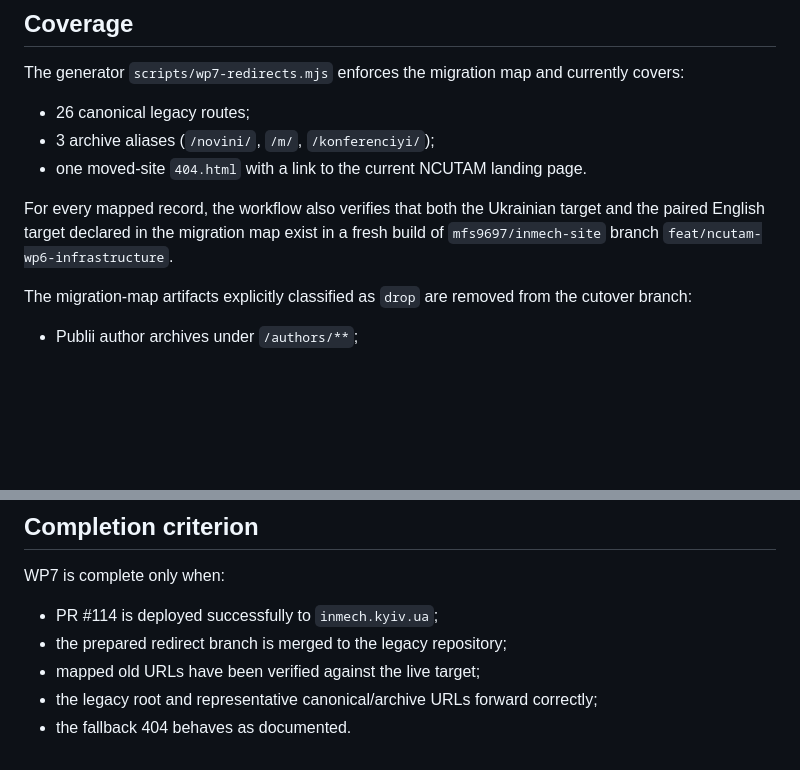
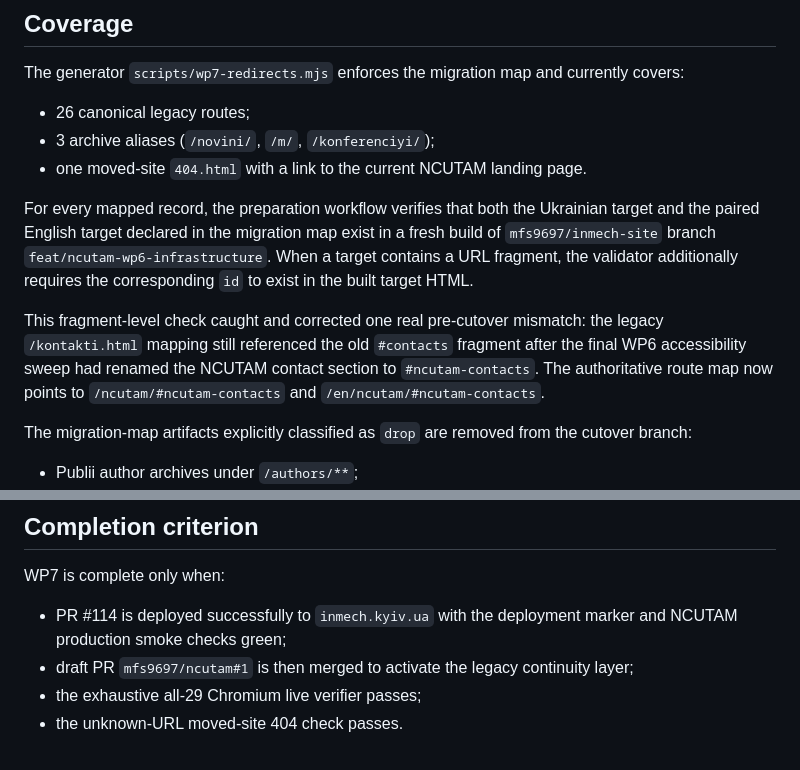
Before and after one commit to mfs9697/ncutam, a Markdown page: docs/WP7_REDIRECT_CUTOVER.md, 2 parts joined by grey strips. Drawn GitHub-style; blank space fills up the shorter version.

```diff
--- a/docs/WP7_REDIRECT_CUTOVER.md
+++ b/docs/WP7_REDIRECT_CUTOVER.md
@@ -30,7 +30,9 @@ The generator `scripts/wp7-redirects.mjs` enforces the migration map and current
 - 3 archive aliases (`/novini/`, `/m/`, `/konferenciyi/`);
 - one moved-site `404.html` with a link to the current NCUTAM landing page.
 
-For every mapped record, the workflow also verifies that both the Ukrainian target and the paired English target declared in the migration map exist in a fresh build of `mfs9697/inmech-site` branch `feat/ncutam-wp6-infrastructure`.
+For every mapped record, the preparation workflow verifies that both the Ukrainian target and the paired English target declared in the migration map exist in a fresh build of `mfs9697/inmech-site` branch `feat/ncutam-wp6-infrastructure`. When a target contains a URL fragment, the validator additionally requires the corresponding `id` to exist in the built target HTML.
+
+This fragment-level check caught and corrected one real pre-cutover mismatch: the legacy `/kontakti.html` mapping still referenced the old `#contacts` fragment after the final WP6 accessibility sweep had renamed the NCUTAM contact section to `#ncutam-contacts`. The authoritative route map now points to `/ncutam/#ncutam-contacts` and `/en/ncutam/#ncutam-contacts`.
 
 The migration-map artifacts explicitly classified as `drop` are removed from the cutover branch:
 
@@ -117,8 +122,7 @@ No legacy content is lost because the pre-cutover Publii export remains recovera
 
 WP7 is complete only when:
 
-- PR #114 is deployed successfully to `inmech.kyiv.ua`;
-- the prepared redirect branch is merged to the legacy repository;
-- mapped old URLs have been verified against the live target;
-- the legacy root and representative canonical/archive URLs forward correctly;
-- the fallback 404 behaves as documented.
+- PR #114 is deployed successfully to `inmech.kyiv.ua` with the deployment marker and NCUTAM production smoke checks green;
+- draft PR `mfs9697/ncutam#1` is then merged to activate the legacy continuity layer;
+- the exhaustive all-29 Chromium live verifier passes;
+- the unknown-URL moved-site 404 check passes.
```
Also changed, not shown: other parts of docs/WP7_REDIRECT_CUTOVER.md (+34 -31 lines).
